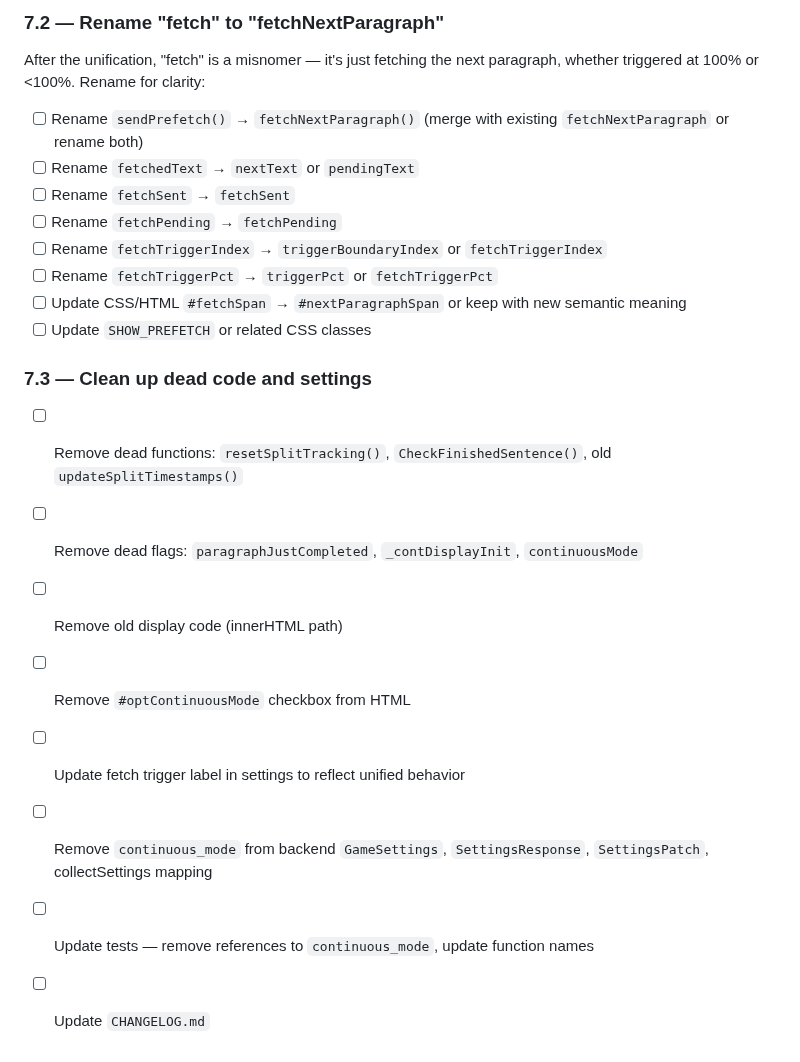
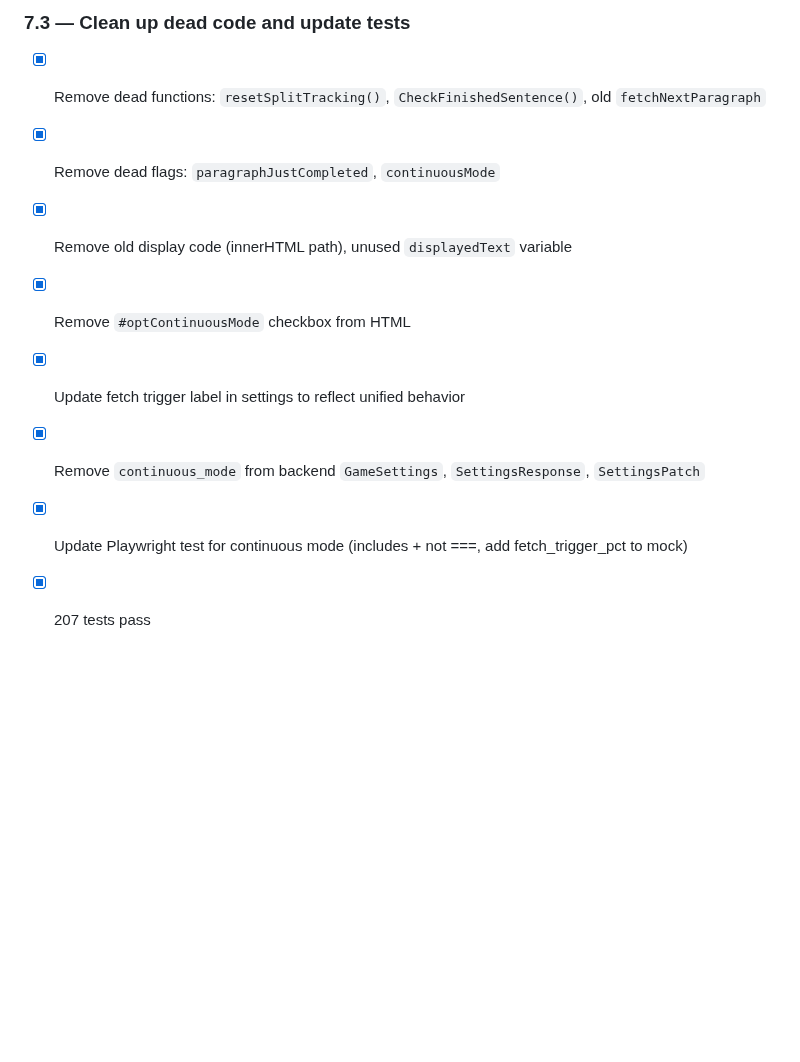
Before and after one commit to jacob643/StoryTime, a Markdown page: PLAN.md, the part around one of its changes. Rendered like a GitHub page; blank space fills up the shorter version.

```diff
--- a/PLAN.md
+++ b/PLAN.md
@@ -104,24 +117,10 @@ Set `fetchTriggerPct = 100` and manually test all scenarios. Identify behavioral
 
-### 7.2 — Rename "fetch" to "fetchNextParagraph"
-
-After the unification, "fetch" is a misnomer — it's just fetching the next paragraph, whether triggered at 100% or <100%. Rename for clarity:
-
-- [ ] Rename `sendPrefetch()` → `fetchNextParagraph()` (merge with existing `fetchNextParagraph` or rename both)
-- [ ] Rename `fetchedText` → `nextText` or `pendingText`
-- [ ] Rename `fetchSent` → `fetchSent`
-- [ ] Rename `fetchPending` → `fetchPending`
-- [ ] Rename `fetchTriggerIndex` → `triggerBoundaryIndex` or `fetchTriggerIndex`
-- [ ] Rename `fetchTriggerPct` → `triggerPct` or `fetchTriggerPct`
-- [ ] Update CSS/HTML `#fetchSpan` → `#nextParagraphSpan` or keep with new semantic meaning
-- [ ] Update `SHOW_PREFETCH` or related CSS classes
-
-### 7.3 — Clean up dead code and settings
-
-- [ ] Remove dead functions: `resetSplitTracking()`, `CheckFinishedSentence()`, old `updateSplitTimestamps()`
-- [ ] Remove dead flags: `paragraphJustCompleted`, `_contDisplayInit`, `continuousMode`
-- [ ] Remove old display code (innerHTML path)
-- [ ] Remove `#optContinuousMode` checkbox from HTML
-- [ ] Update fetch trigger label in settings to reflect unified behavior
-- [ ] Remove `continuous_mode` from backend `GameSettings`, `SettingsResponse`, `SettingsPatch`, collectSettings mapping
-- [ ] Update tests — remove references to `continuous_mode`, update function names
-- [ ] Update `CHANGELOG.md`
+### 7.3 — Clean up dead code and update tests
+- [x] Remove dead functions: `resetSplitTracking()`, `CheckFinishedSentence()`, old `fetchNextParagraph`
+- [x] Remove dead flags: `paragraphJustCompleted`, `continuousMode`
+- [x] Remove old display code (innerHTML path), unused `displayedText` variable
+- [x] Remove `#optContinuousMode` checkbox from HTML
+- [x] Update fetch trigger label in settings to reflect unified behavior
+- [x] Remove `continuous_mode` from backend `GameSettings`, `SettingsResponse`, `SettingsPatch`
+- [x] Update Playwright test for continuous mode (includes + not ===, add fetch_trigger_pct to mock)
+- [x] 207 tests pass
```
Also changed, not shown: other parts of PLAN.md (+46 -33 lines), CHANGELOG.md (+6 -0 lines).
